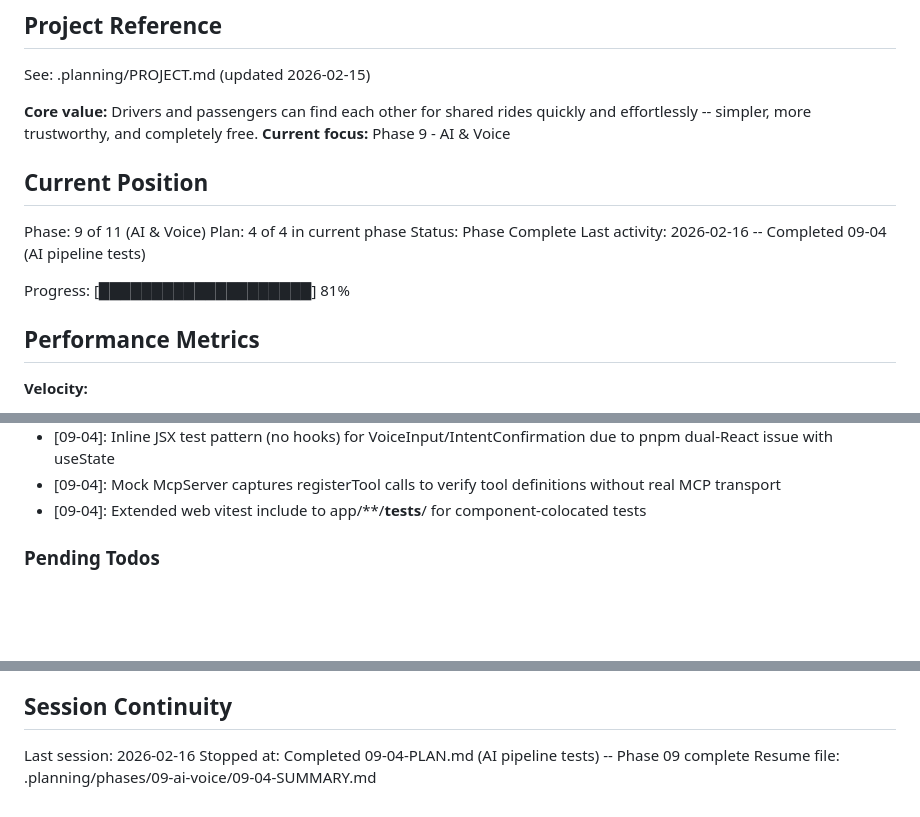
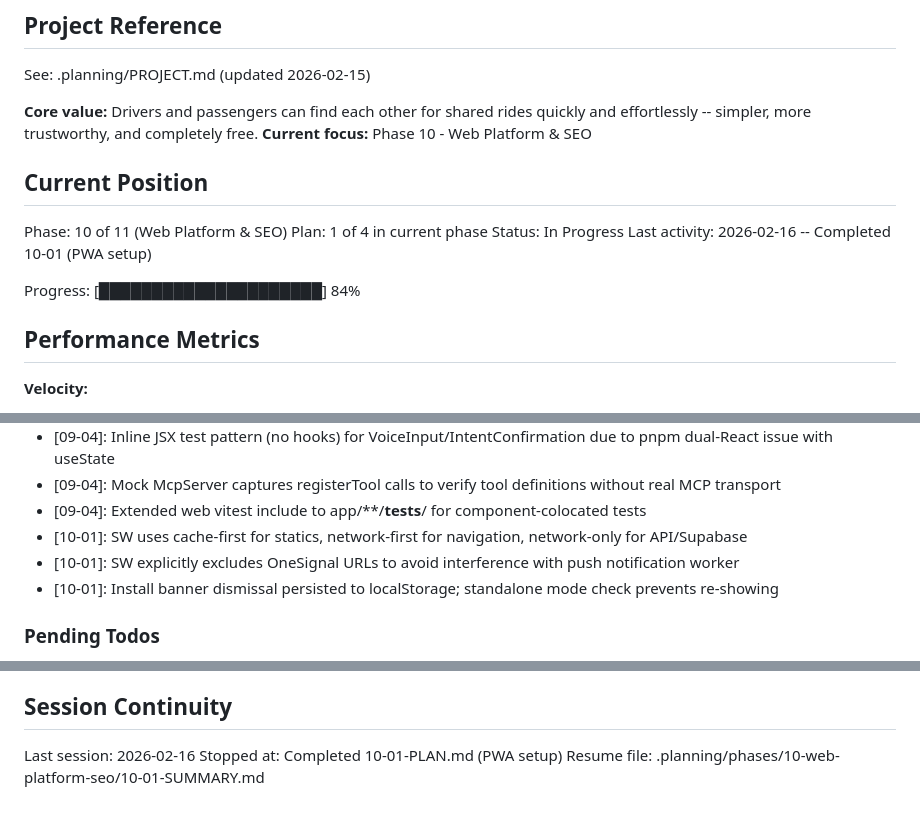
Before and after one commit to festapp-platform/festapp-rideshare, a Markdown page: .planning/STATE.md, 3 parts joined by grey strips. Rendered like a GitHub page; blank space fills up the shorter version.

Commit message:
docs(10-01): complete PWA setup plan
- Add 10-01-SUMMARY.md with execution results
- Update STATE.md position to phase 10, plan 1

```diff
--- a/.planning/STATE.md
+++ b/.planning/STATE.md
@@ -5,16 +5,16 @@
 See: .planning/PROJECT.md (updated 2026-02-15)
 
 **Core value:** Drivers and passengers can find each other for shared rides quickly and effortlessly -- simpler, more trustworthy, and completely free.
-**Current focus:** Phase 9 - AI & Voice
+**Current focus:** Phase 10 - Web Platform & SEO
 
 ## Current Position
 
-Phase: 9 of 11 (AI & Voice)
-Plan: 4 of 4 in current phase
-Status: Phase Complete
-Last activity: 2026-02-16 -- Completed 09-04 (AI pipeline tests)
+Phase: 10 of 11 (Web Platform & SEO)
+Plan: 1 of 4 in current phase
+Status: In Progress
+Last activity: 2026-02-16 -- Completed 10-01 (PWA setup)
 
-Progress: [████████████████████] 81%
+Progress: [█████████████████████] 84%
 
 ## Performance Metrics
 
@@ -210,6 +211,9 @@ Recent decisions affecting current work:
 - [09-04]: Inline JSX test pattern (no hooks) for VoiceInput/IntentConfirmation due to pnpm dual-React issue with useState
 - [09-04]: Mock McpServer captures registerTool calls to verify tool definitions without real MCP transport
 - [09-04]: Extended web vitest include to app/**/__tests__/ for component-colocated tests
+- [10-01]: SW uses cache-first for statics, network-first for navigation, network-only for API/Supabase
+- [10-01]: SW explicitly excludes OneSignal URLs to avoid interference with push notification worker
+- [10-01]: Install banner dismissal persisted to localStorage; standalone mode check prevents re-showing
 
 ### Pending Todos
 
@@ -228,5 +232,5 @@ Recent decisions affecting current work:
 ## Session Continuity
 
 Last session: 2026-02-16
-Stopped at: Completed 09-04-PLAN.md (AI pipeline tests) -- Phase 09 complete
-Resume file: .planning/phases/09-ai-voice/09-04-SUMMARY.md
+Stopped at: Completed 10-01-PLAN.md (PWA setup)
+Resume file: .planning/phases/10-web-platform-seo/10-01-SUMMARY.md
```
Also changed, not shown: other parts of .planning/STATE.md (+1 -0 lines), 1 other file.
